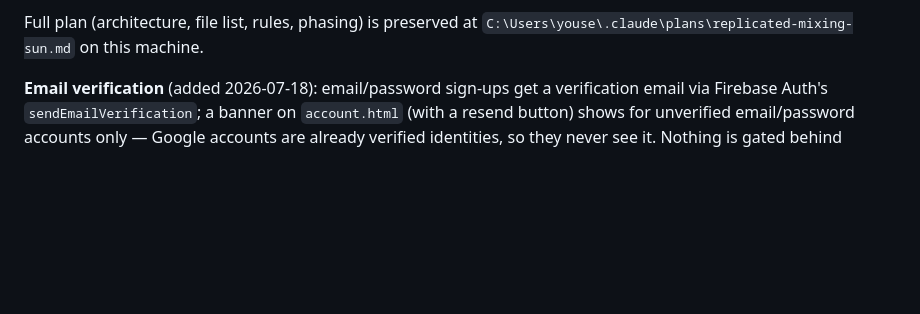
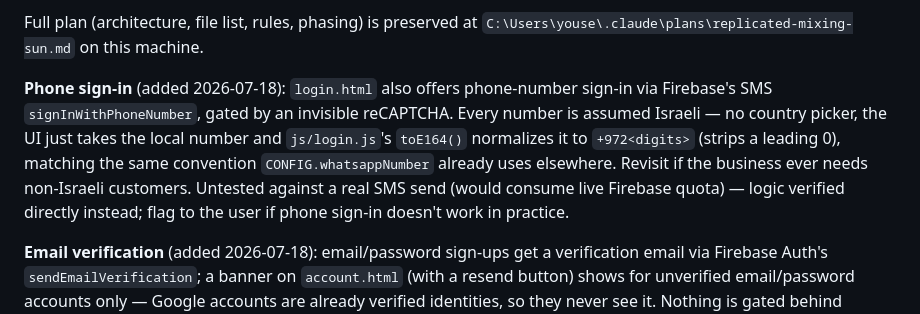
Before and after one commit to yousefat123/-lamias-goodies-website, a Markdown page: PROJECT_CONTEXT.md, the part around the change. GitHub-like rendering; blank space fills up the shorter version.

Commit message:
Document phone sign-in addition

```diff
--- a/PROJECT_CONTEXT.md
+++ b/PROJECT_CONTEXT.md
@@ -88,6 +88,16 @@ is untouched and still the primary/fastest path.
 
 Full plan (architecture, file list, rules, phasing) is preserved at
 `C:\Users\youse\.claude\plans\replicated-mixing-sun.md` on this machine.
+
+**Phone sign-in** (added 2026-07-18): `login.html` also offers phone-number
+sign-in via Firebase's SMS `signInWithPhoneNumber`, gated by an invisible
+reCAPTCHA. Every number is assumed Israeli — no country picker, the UI just
+takes the local number and `js/login.js`'s `toE164()` normalizes it to
+`+972<digits>` (strips a leading 0), matching the same convention
+`CONFIG.whatsappNumber` already uses elsewhere. Revisit if the business
+ever needs non-Israeli customers. Untested against a real SMS send (would
+consume live Firebase quota) — logic verified directly instead; flag to
+the user if phone sign-in doesn't work in practice.
 
 **Email verification** (added 2026-07-18): email/password sign-ups get a
 verification email via Firebase Auth's `sendEmailVerification`; a banner on
```
